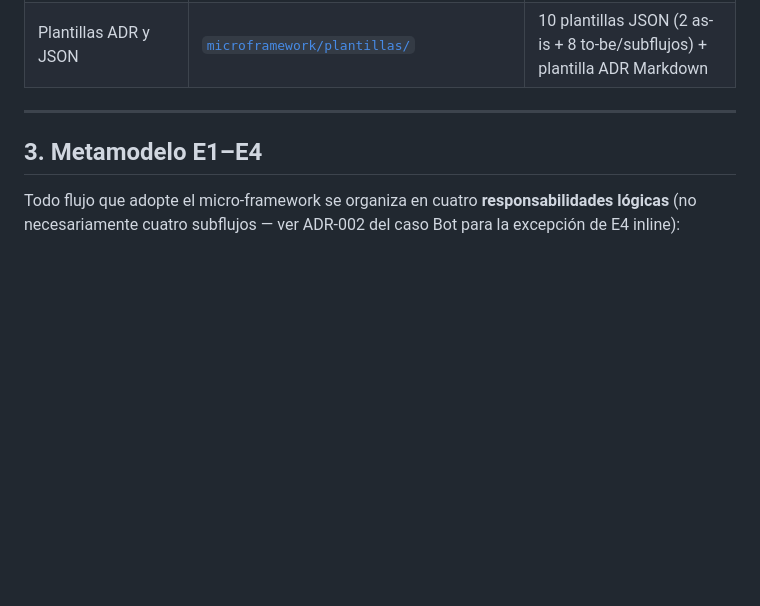
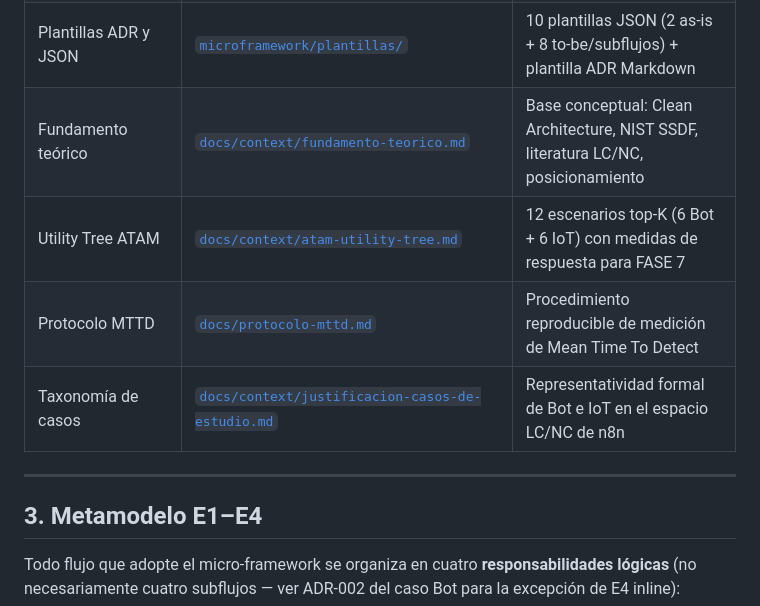
Before and after one commit to eliangilsierra/n8n-microframework, a Markdown page: docs/microframework-v1.0.md, the part around one of its changes. Rendered like a GitHub page; blank space fills up the shorter version.

```diff
--- a/docs/microframework-v1.0.md
+++ b/docs/microframework-v1.0.md
@@ -43,6 +44,10 @@ Responde directamente a los objetivos específicos del anteproyecto:
 | Guía de observabilidad | [`microframework/guia-observabilidad.md`](../microframework/guia-observabilidad.md) | Pilar 3: contrato de logs estructurados por etapa |
 | Validación estática | [`microframework/validacion/validar-flujos.mjs`](../microframework/validacion/validar-flujos.mjs) | Pilar 2: script Node que verifica REG-001…010 sobre el JSON |
 | Plantillas ADR y JSON | [`microframework/plantillas/`](../microframework/plantillas/) | 10 plantillas JSON (2 as-is + 8 to-be/subflujos) + plantilla ADR Markdown |
+| Fundamento teórico | [`docs/context/fundamento-teorico.md`](context/fundamento-teorico.md) | Base conceptual: Clean Architecture, NIST SSDF, literatura LC/NC, posicionamiento |
+| Utility Tree ATAM | [`docs/context/atam-utility-tree.md`](context/atam-utility-tree.md) | 12 escenarios top-K (6 Bot + 6 IoT) con medidas de respuesta para FASE 7 |
+| Protocolo MTTD | [`docs/protocolo-mttd.md`](../docs/protocolo-mttd.md) | Procedimiento reproducible de medición de Mean Time To Detect |
+| Taxonomía de casos | [`docs/context/justificacion-casos-de-estudio.md`](context/justificacion-casos-de-estudio.md) | Representatividad formal de Bot e IoT en el espacio LC/NC de n8n |
 
 ---
 
```
Also changed, not shown: other parts of docs/microframework-v1.0.md (+19 -4 lines).
